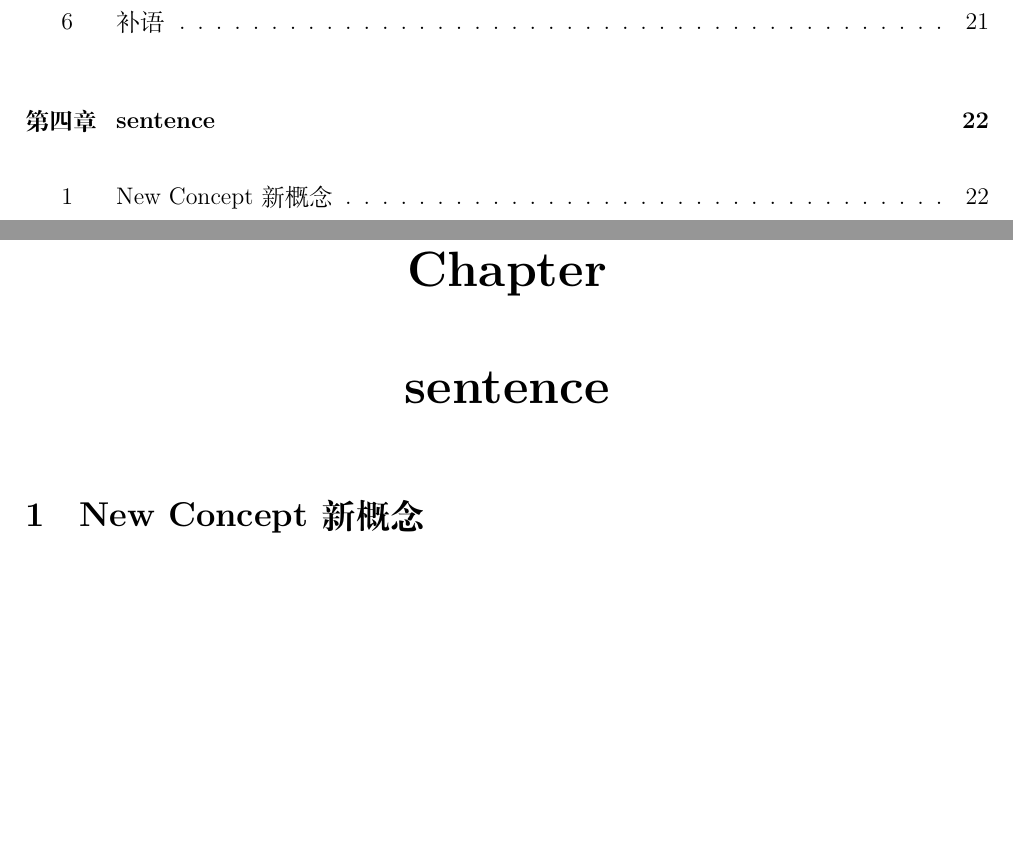
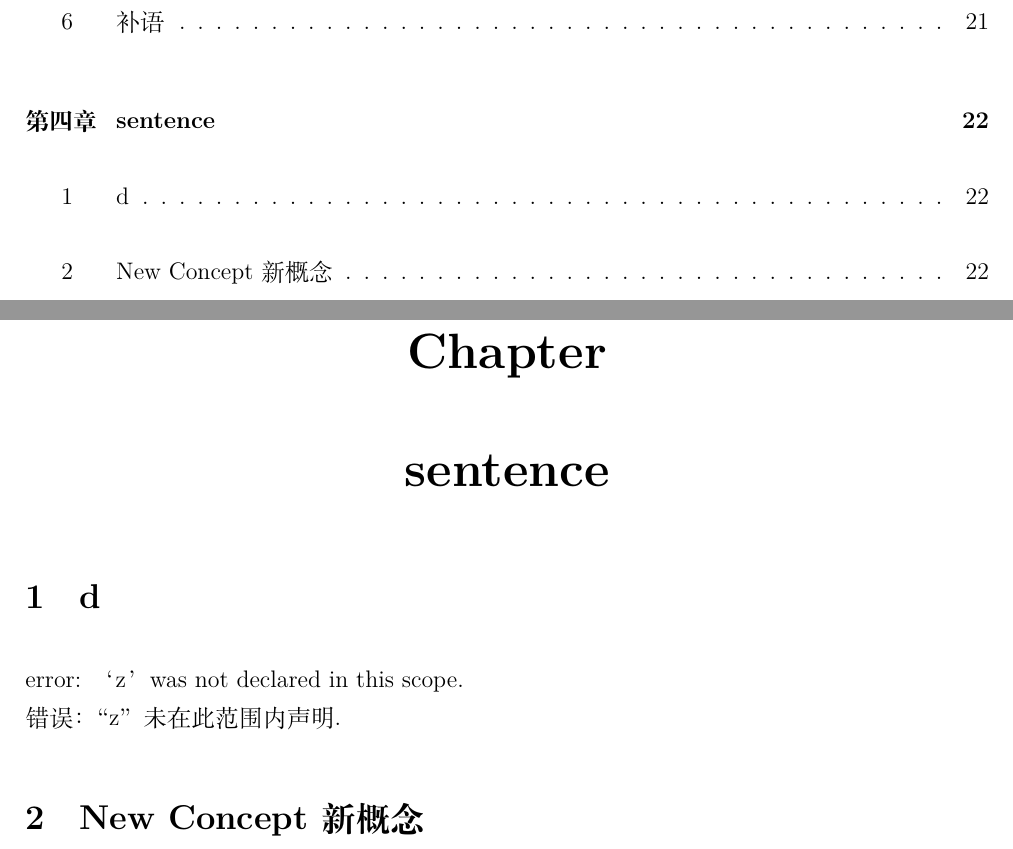
Before and after one commit to shuwenhe/english, a LaTeX book (tex/english.tex): two parts of pages 7 and 22 of 24, joined at a grey line, cut so that both start at the same text, the shorter picture padded with empty space. Compiled offline with XeLaTeX; an older LaTeX class or package is replaced by its successor.

Commit message:
feat: scope

```diff
--- a/tex/english.tex
+++ b/tex/english.tex
@@ -422,6 +424,10 @@ Chuck is a businessman who is always so busy that he has little time for his fri
 补语:是用来补充、说明或描述主语或宾语的成分。在这个句子中，补语是"who is always so busy that he has little time for his friends"。它进一步描述了主语Chuck的状态，即他非常忙碌，以至于没有时间和朋友们相处。
 
 \chapter{sentence}
+\section{d}
+error: ‘z’ was not declared in this scope.\\
+错误：“z”未在此范围内声明.
+
 \section{New Concept新概念}
 \subsection{第一册}
 \subsection{第二册}
```
Also changed, not shown: tex/english.pdf, tex/english.tex (2 more changed lines), 5 other files.
